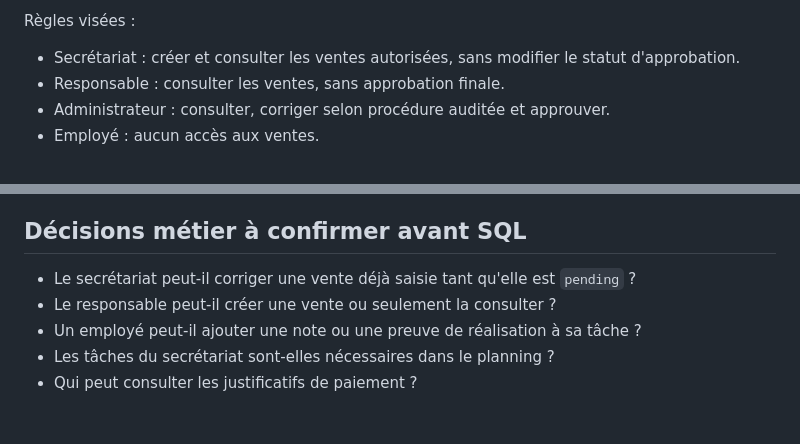
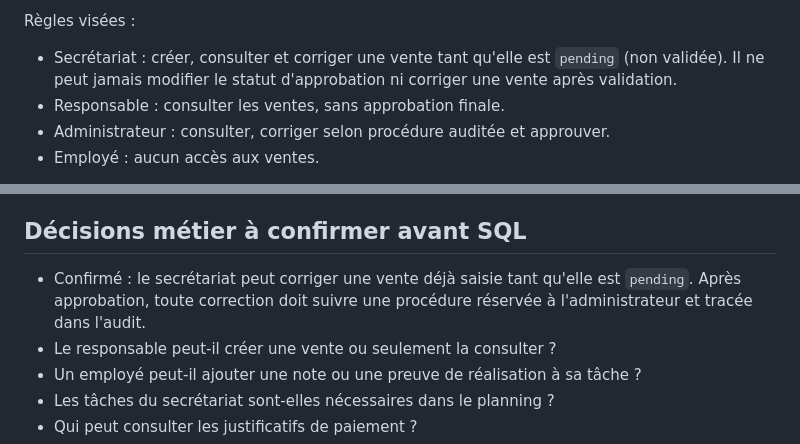
Before and after one commit to bouesso1997/Ma-ferme-connect-e-, a Markdown page: docs/MODELE_SERVEUR_VENTES_TACHES.md, 2 parts joined by grey strips. Rendered like a GitHub page; blank space fills up the shorter version.

Commit message:
Documenter la modification des ventes en attente par le secrétariat

```diff
--- a/docs/MODELE_SERVEUR_VENTES_TACHES.md
+++ b/docs/MODELE_SERVEUR_VENTES_TACHES.md
@@ -24,7 +24,7 @@ Les tableaux complets enregistrés dans `farm_records.payload` ne permettent pas
 - `approved_by`, `approved_at` : identité et date définies exclusivement par l'action serveur d'approbation.
 
 Règles visées :
-- Secrétariat : créer et consulter les ventes autorisées, sans modifier le statut d'approbation.
+- Secrétariat : créer, consulter et corriger une vente tant qu'elle est `pending` (non validée). Il ne peut jamais modifier le statut d'approbation ni corriger une vente après validation.
 - Responsable : consulter les ventes, sans approbation finale.
 - Administrateur : consulter, corriger selon procédure auditée et approuver.
 - Employé : aucun accès aux ventes.
@@ -69,7 +69,7 @@ La clôture d'une tâche doit être limitée côté serveur à l'employé assign
 
 ## Décisions métier à confirmer avant SQL
 
-- Le secrétariat peut-il corriger une vente déjà saisie tant qu'elle est `pending` ?
+- Confirmé : le secrétariat peut corriger une vente déjà saisie tant qu'elle est `pending`. Après approbation, toute correction doit suivre une procédure réservée à l'administrateur et tracée dans l'audit.
 - Le responsable peut-il créer une vente ou seulement la consulter ?
 - Un employé peut-il ajouter une note ou une preuve de réalisation à sa tâche ?
 - Les tâches du secrétariat sont-elles nécessaires dans le planning ?
```
